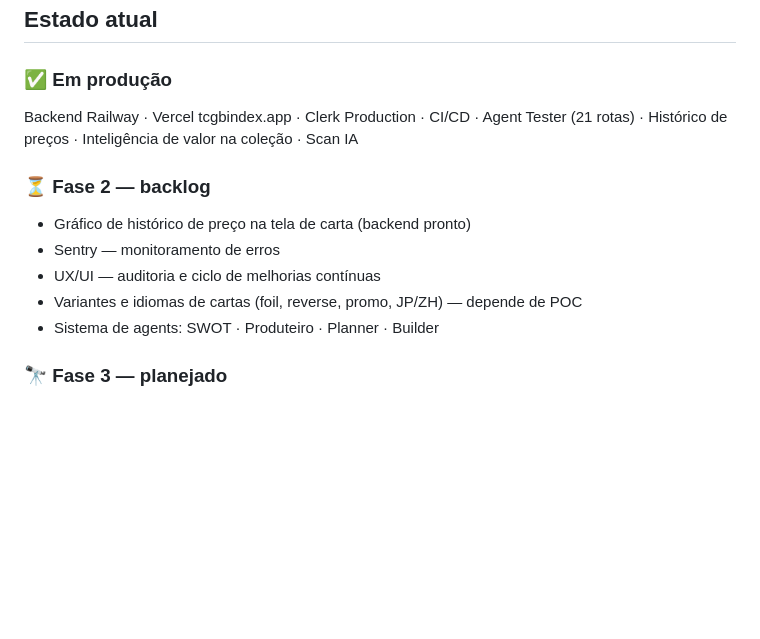
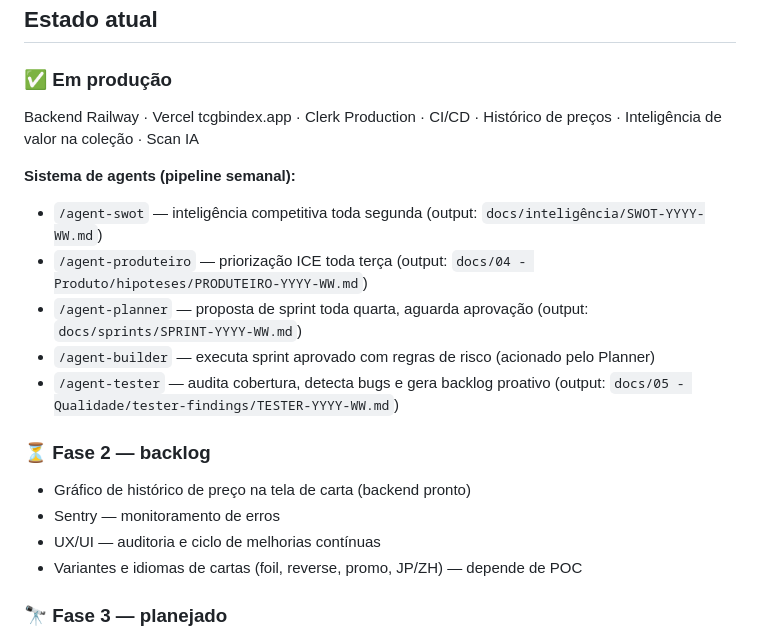
Before and after one commit to tcg-collector/tcg-collector-app, a Markdown page: CLAUDE.md, the part around the change. Rendered like a GitHub page; blank space fills up the shorter version.

```diff
--- a/CLAUDE.md
+++ b/CLAUDE.md
@@ -150,14 +150,20 @@ EXPO_PUBLIC_CLERK_PUBLISHABLE_KEY=pk_live_...
 ## Estado atual
 
 ### ✅ Em produção
-Backend Railway · Vercel tcgbindex.app · Clerk Production · CI/CD · Agent Tester (21 rotas) · Histórico de preços · Inteligência de valor na coleção · Scan IA
+Backend Railway · Vercel tcgbindex.app · Clerk Production · CI/CD · Histórico de preços · Inteligência de valor na coleção · Scan IA
+
+**Sistema de agents (pipeline semanal):**
+- `/agent-swot` — inteligência competitiva toda segunda (output: `docs/inteligência/SWOT-YYYY-WW.md`)
+- `/agent-produteiro` — priorização ICE toda terça (output: `docs/04 - Produto/hipoteses/PRODUTEIRO-YYYY-WW.md`)
+- `/agent-planner` — proposta de sprint toda quarta, aguarda aprovação (output: `docs/sprints/SPRINT-YYYY-WW.md`)
+- `/agent-builder` — executa sprint aprovado com regras de risco (acionado pelo Planner)
+- `/agent-tester` — audita cobertura, detecta bugs e gera backlog proativo (output: `docs/05 - Qualidade/tester-findings/TESTER-YYYY-WW.md`)
 
 ### ⏳ Fase 2 — backlog
 - Gráfico de histórico de preço na tela de carta (backend pronto)
 - Sentry — monitoramento de erros
 - UX/UI — auditoria e ciclo de melhorias contínuas
 - Variantes e idiomas de cartas (foil, reverse, promo, JP/ZH) — depende de POC
-- Sistema de agents: SWOT · Produteiro · Planner · Builder
 
 ### 🔭 Fase 3 — planejado
 Wishlist + alertas de preço · Bindex Pro (monetização) · EAS Build + lojas · Google OAuth web · Comunidade/marketplace
```
Also changed, not shown: docs/05 - Qualidade/Agents-Backlog.md (+5 -5 lines).
